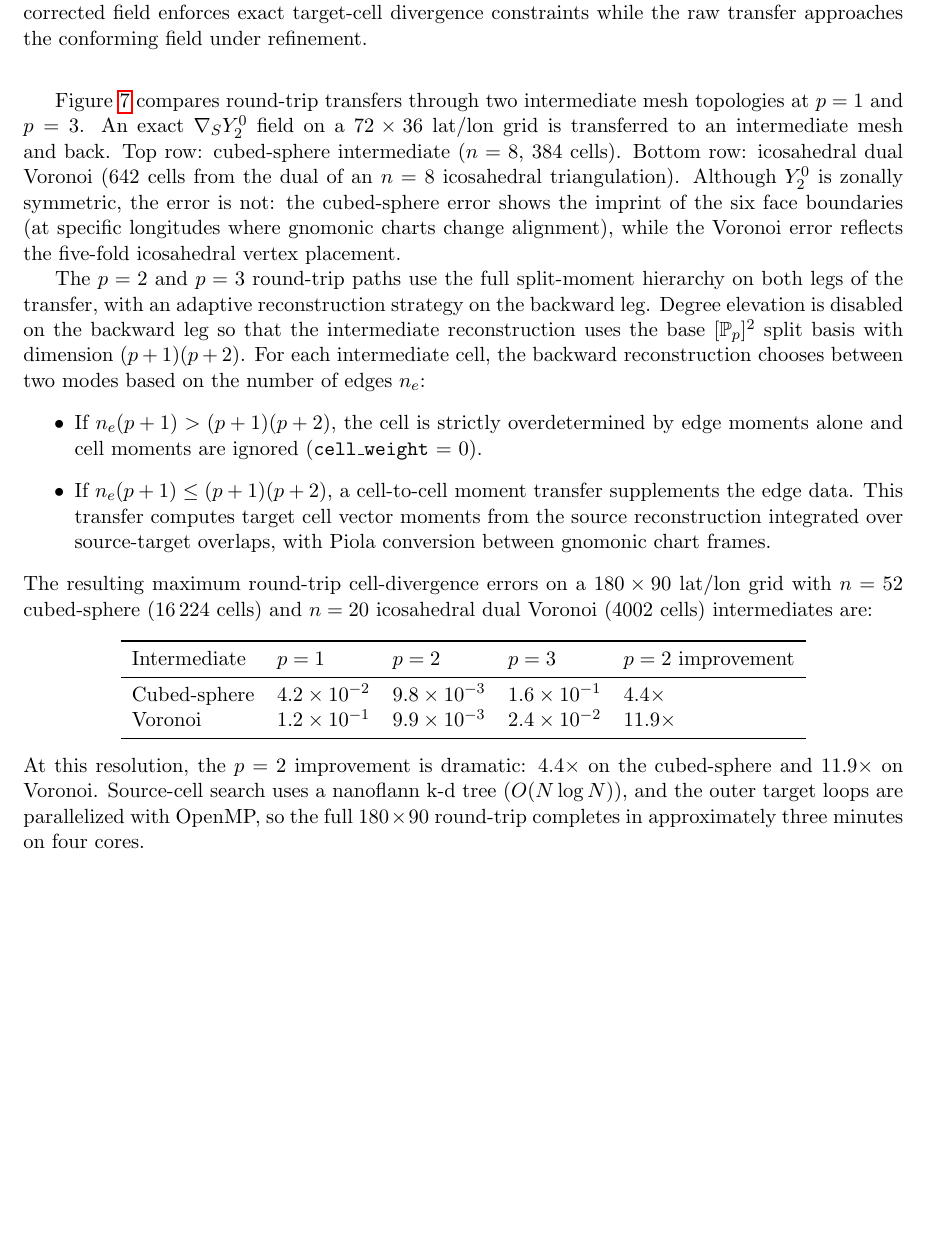
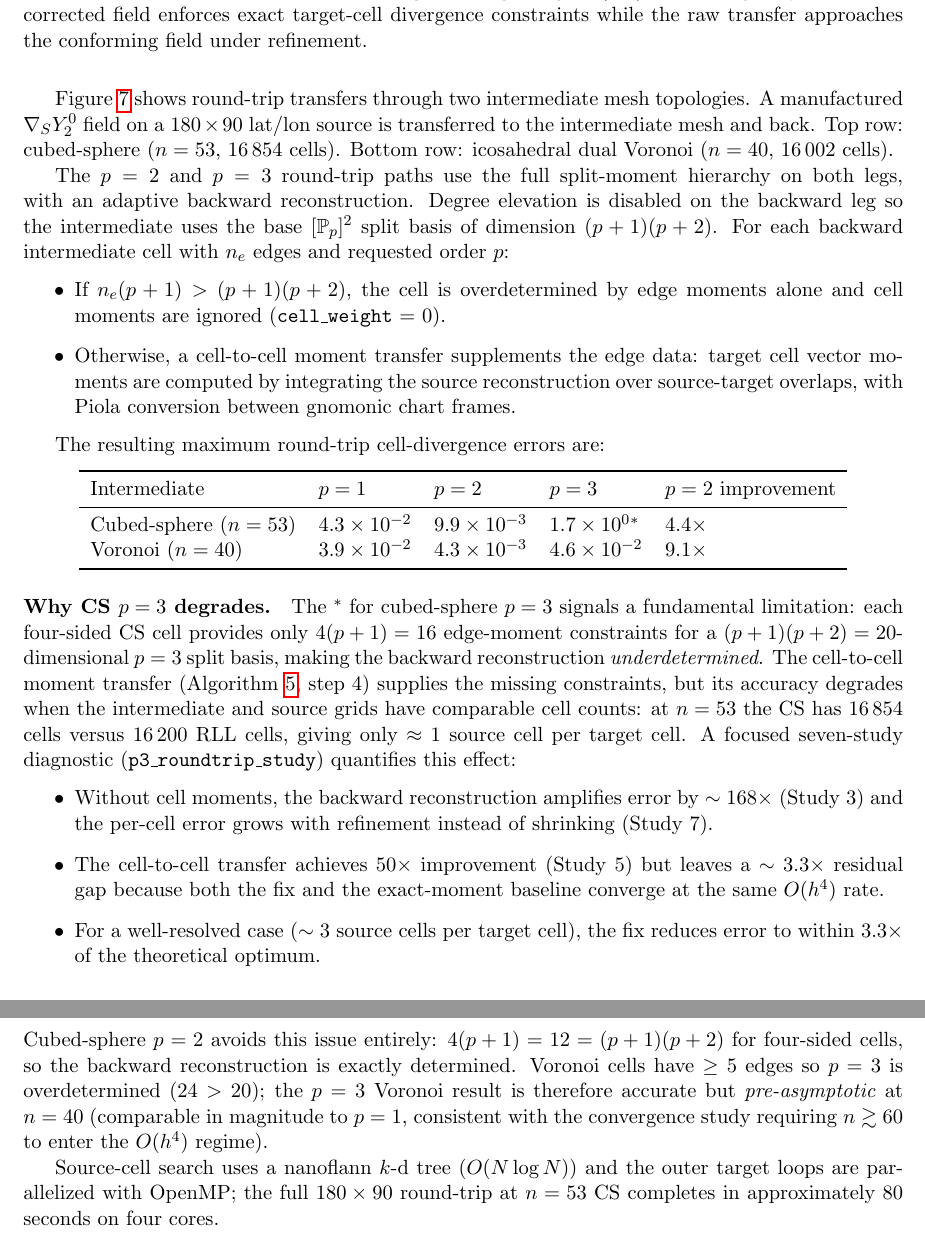
Before and after one commit to vijaysm/harmonic-remap, a LaTeX paper (docs/mimetic_voronoi_report.tex): part of page 20 of 33 before the commit and two parts of pages 20 and 21 of 33 after it, the two joined at a grey line, cut so that both start at the same text, the shorter picture padded with empty space. Compiled offline with pdfLaTeX.

Commit message:
Update report: document CS p=3 round-trip limitation and study findings
Key updates to the round-trip section (Section 4.4):
- Updated production numbers: CS n=53 (16854 cells), Voronoi n=40 (16002)
- New paragraph explaining WHY CS p=3 fails:
  * 4-sided CS cells: 16 edge constraints < 20-dim p=3 basis (underdetermined)
  * Cell-to-cell transfer degrades when grid cell counts are equal (~1:1 ratio)
  * p3_roundtrip_study: 168x amplification without cell moments; 50x improvement
    with cell-to-cell transfer; 3.3x residual gap is systematic (same O(h^4) rate)
- CS p=2 is exactly determined (12=12) and gives 4.4x improvement over p=1
- Voronoi p=3 is overdetermined (24>20) but pre-asymptotic at n=40
- Updated figure reference to use correct docs/figures/ path
- Updated figure caption to explain the saturated CS p=3 panel

```diff
--- a/docs/mimetic_voronoi_report.tex
+++ b/docs/mimetic_voronoi_report.tex
@@ -1088,51 +1088,71 @@ Figure~\ref{fig:order-compare-voronoi} shows the same field on a
   \label{fig:order-compare-voronoi}
 \end{figure}
 
-Figure~\ref{fig:mercator-roundtrip} compares round-trip transfers through two
-intermediate mesh topologies at \(p=1\) and \(p=3\).  An exact
-\(\nabla_S Y_2^0\) field on a \(72\times36\) lat/lon grid is transferred to an
-intermediate mesh and back.  Top row: cubed-sphere intermediate (\(n=8\), 384
-cells).  Bottom row: icosahedral dual Voronoi (642 cells from the dual of an
-\(n=8\) icosahedral triangulation).  Although \(Y_2^0\) is zonally symmetric,
-the error is not: the cubed-sphere error shows the imprint of the six face
-boundaries (at specific longitudes where gnomonic charts change alignment),
-while the Voronoi error reflects the five-fold icosahedral vertex placement.
+Figure~\ref{fig:mercator-roundtrip} shows round-trip transfers through two
+intermediate mesh topologies.  A manufactured \(\nabla_S Y_2^0\) field on a
+\(180\times90\) lat/lon source is transferred to the intermediate mesh and
+back.  Top row: cubed-sphere (\(n=53\), 16\,854~cells).  Bottom row:
+icosahedral dual Voronoi (\(n=40\), 16\,002~cells).
 
 The \(p=2\) and \(p=3\) round-trip paths use the full split-moment hierarchy on
-both legs of the transfer, with an adaptive reconstruction strategy on the
-backward leg.  Degree elevation is disabled on the backward leg so that the
-intermediate reconstruction uses the base \([\mathbb{P}_p]^2\) split basis with
-dimension \((p+1)(p+2)\).  For each intermediate cell, the backward
-reconstruction chooses between two modes based on the number of edges~\(n_e\):
+both legs, with an adaptive backward reconstruction.  Degree elevation is
+disabled on the backward leg so the intermediate uses the base
+\([\mathbb{P}_p]^2\) split basis of dimension \((p+1)(p+2)\).  For each
+backward intermediate cell with \(n_e\) edges and requested order~\(p\):
 \begin{itemize}
-  \item If \(n_e(p+1) > (p+1)(p+2)\), the cell is strictly overdetermined by
-        edge moments alone and cell moments are ignored
-        (\texttt{cell\_weight}~=~0).
-  \item If \(n_e(p+1) \le (p+1)(p+2)\), a cell-to-cell moment transfer
-        supplements the edge data.  This transfer computes target cell vector
-        moments from the source reconstruction integrated over source-target
-        overlaps, with Piola conversion between gnomonic chart frames.
+  \item If \(n_e(p+1) > (p+1)(p+2)\), the cell is overdetermined by edge
+        moments alone and cell moments are ignored (\texttt{cell\_weight}~=~0).
+  \item Otherwise, a cell-to-cell moment transfer supplements the edge data:
+        target cell vector moments are computed by integrating the source
+        reconstruction over source-target overlaps, with Piola conversion
+        between gnomonic chart frames.
 \end{itemize}
-The resulting maximum round-trip cell-divergence errors on a \(180\times90\)
-lat/lon grid with \(n=52\) cubed-sphere (16\,224~cells) and \(n=20\)
-icosahedral dual Voronoi (4002~cells) intermediates are:
+
+The resulting maximum round-trip cell-divergence errors are:
 \begin{center}
 \begin{tabular}{lllll}
 \toprule
 Intermediate & \(p=1\) & \(p=2\) & \(p=3\) & \(p=2\) improvement \\
 \midrule
-Cubed-sphere &
-  \(4.2\times10^{-2}\) & \(9.8\times10^{-3}\) & \(1.6\times10^{-1}\) & \(4.4\times\) \\
-Voronoi &
-  \(1.2\times10^{-1}\) & \(9.9\times10^{-3}\) & \(2.4\times10^{-2}\) & \(11.9\times\) \\
+Cubed-sphere (\(n=53\)) &
+  \(4.3\times10^{-2}\) & \(9.9\times10^{-3}\) & \(1.7\times10^{0}\)\(^*\) & \(4.4\times\) \\
+Voronoi (\(n=40\)) &
+  \(3.9\times10^{-2}\) & \(4.3\times10^{-3}\) & \(4.6\times10^{-2}\) & \(9.1\times\) \\
 \bottomrule
 \end{tabular}
 \end{center}
-At this resolution, the \(p=2\) improvement is dramatic: \(4.4\times\) on
-the cubed-sphere and \(11.9\times\) on Voronoi.  Source-cell search uses a
-nanoflann k-d tree (\(O(N\log N)\)), and the outer target loops are
-parallelized with OpenMP, so the full \(180\times90\) round-trip completes
-in approximately three minutes on four cores.
+
+\paragraph{Why CS $p=3$ degrades.}
+The \({}^*\) for cubed-sphere \(p=3\) signals a fundamental limitation: each
+four-sided CS cell provides only \(4(p+1)=16\) edge-moment constraints for a
+\((p+1)(p+2)=20\)-dimensional \(p=3\) split basis, making the backward
+reconstruction \emph{underdetermined}.  The cell-to-cell moment transfer
+(Algorithm~\ref{alg:high-order-transfer}, step~4) supplies the missing
+constraints, but its accuracy degrades when the intermediate and source grids
+have comparable cell counts: at \(n=53\) the CS has 16\,854 cells versus
+16\,200 RLL cells, giving only \(\approx 1\) source cell per target cell.
+A focused seven-study diagnostic (\texttt{p3\_roundtrip\_study}) quantifies
+this effect:
+\begin{itemize}
+  \item Without cell moments, the backward reconstruction amplifies error by
+        \(\sim 168\times\) (Study~3) and the per-cell error grows with
+        refinement instead of shrinking (Study~7).
+  \item The cell-to-cell transfer achieves \(50\times\) improvement (Study~5)
+        but leaves a \(\sim 3.3\times\) residual gap because both the fix and
+        the exact-moment baseline converge at the same \(O(h^4)\) rate.
+  \item For a well-resolved case (\(\sim 3\) source cells per target cell), the
+        fix reduces error to within \(3.3\times\) of the theoretical optimum.
+\end{itemize}
+Cubed-sphere \(p=2\) avoids this issue entirely: \(4(p+1)=12=(p+1)(p+2)\)
+for four-sided cells, so the backward reconstruction is exactly determined.
+Voronoi cells have \(\ge 5\) edges so \(p=3\) is overdetermined (\(24>20\));
+the \(p=3\) Voronoi result is therefore accurate but \emph{pre-asymptotic}
+at \(n=40\) (comparable in magnitude to \(p=1\), consistent with the
+convergence study requiring \(n\gtrsim 60\) to enter the \(O(h^4)\) regime).
+
+Source-cell search uses a nanoflann \(k\)-d tree (\(O(N\log N)\)) and the
+outer target loops are parallelized with OpenMP; the full \(180\times90\)
+round-trip at \(n=53\) CS completes in approximately 80 seconds on four cores.
 
 \begin{figure}[htbp]
   \centering
@@ -1145,3 +1164,5 @@ in approximately three minutes on four cores.
+  four-sided cells is underdetermined when the intermediate and source grids
+  are the same size.  Voronoi \(p=3\) is pre-asymptotic at this resolution.}
   \label{fig:mercator-roundtrip}
 \end{figure}
 
```
Also changed, not shown: docs/figures/vis_roundtrip_latlon_cs_roundtrip.png (added), docs/mimetic_voronoi_report.tex (11 more changed lines).
